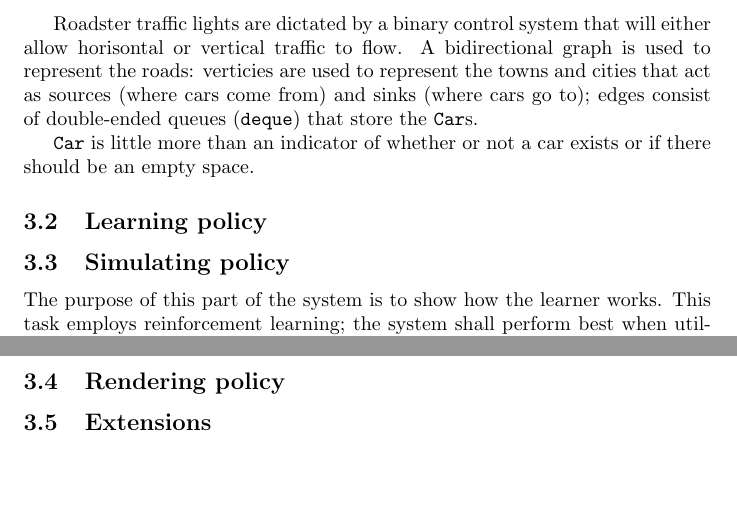
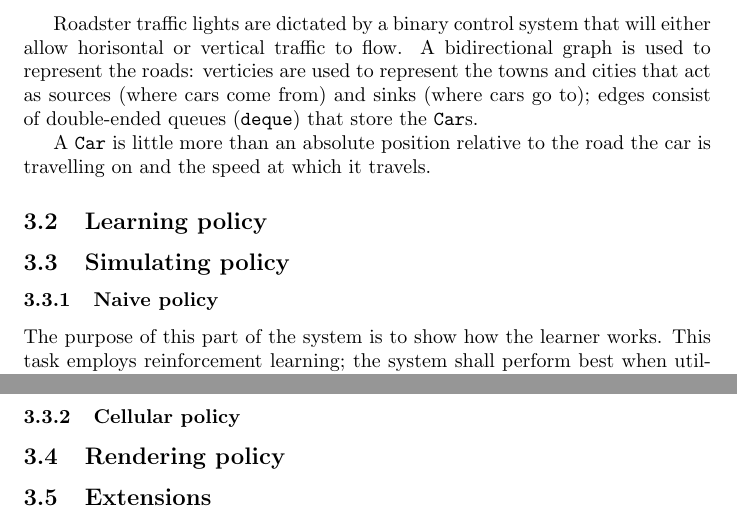
Before and after one commit to youngsoonpark/traffic-flow-optimization-with-qlearning, a LaTeX document (doc/ltx/document.ltx): two parts of pages 2 and 3 of 3, joined at a grey line, cut so that both start at the same text, the shorter picture padded with empty space. Compiled offline with pdfLaTeX.

```diff
--- a/doc/ltx/document.ltx
+++ b/doc/ltx/document.ltx
@@ -44,17 +44,20 @@
 Roadster traffic lights are dictated by a binary control system that will either allow horisontal or vertical
 traffic to flow. A bidirectional graph is used to represent the roads: verticies are used to represent the towns and cities that act as sources (where cars come from) and sinks (where cars go to); edges consist of double-ended queues (\verb/deque/) that store the \verb/Car/s.
 
-\verb/Car/ is little more than an indicator of whether or not a car exists or if there should be an empty space.
+A \verb/Car/ is little more than an absolute position relative to the road the car is travelling on and the speed at which it travels.
 
 \subsection{Learning policy}
 
 
 \subsection{Simulating policy}
+\subsubsection{Naive policy}
 The purpose of this part of the system is to show how the learner works. This task employs reinforcement learning; the system shall perform best when utilising online learning in place of active learning. The simulator provides the all the necessary data for the learner to create its own hypothesis function.\\
 
 The traffic light state is first updated according to the learner's hypothesis. Any traffic that cannot safely stop will continue to pass through the intersection (usually about three `ticks' worth of traffic). Following this, traffic is then allowed to pass. Traffic that is heading in the direction of the active traffic light state (horisontal traffic = 0; vertical traffic = 1) passes from the front of the source \verb/deque/ to the back of the sink \verb/deque/. Only the active source's front-most car (or \verb/noCar/ if it is an empty space) is actually transferred at any time step. All sinks' front-most car leave the system for good by being popped from the front of the \verb/deque/.
 
 The simulator has a forty-five percent chance to introduce a new car into each road after updating the previous cars' positions. Due to the fact that each road is given a chance to introduce a new car, the probability to introduce a new car must be low enough that it does not introduce too many cars too quickly (and thus consume too much memory), but high enough that cars will be introduced often enough for the learner to update the system.
+
+\subsubsection{Cellular policy}
 
 \subsection{Rendering policy}
 
```
Also changed, not shown: 1 other file.
